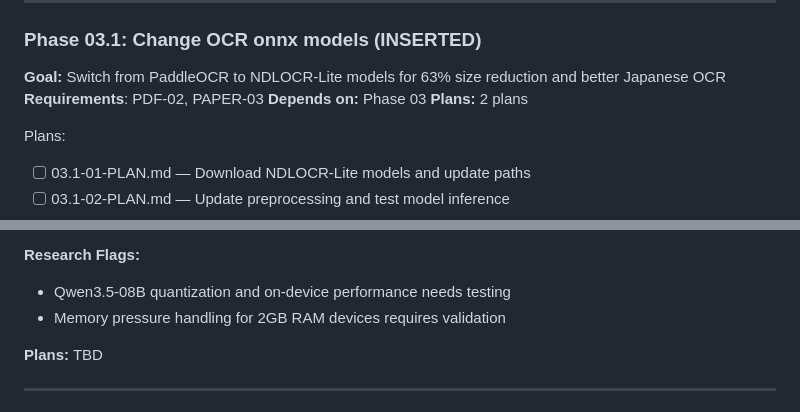
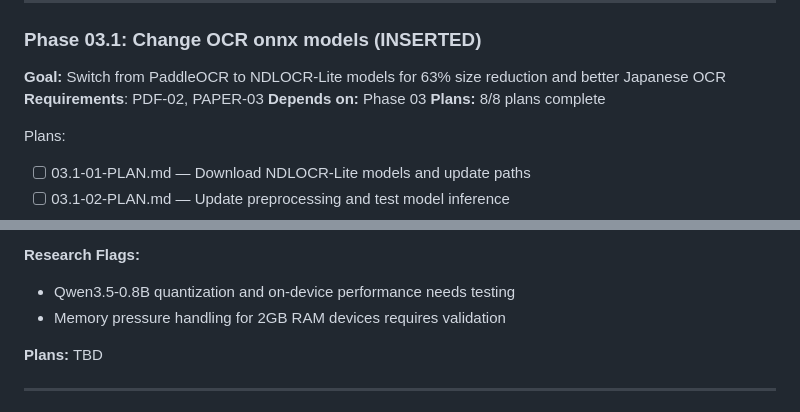
Before and after one commit to ragman53/shusei, a Markdown page: .planning/ROADMAP.md, 2 parts joined by grey strips. Rendered like a GitHub page.

```diff
--- a/.planning/ROADMAP.md
+++ b/.planning/ROADMAP.md
@@ -107,7 +107,7 @@ Plans:
 **Goal:** Switch from PaddleOCR to NDLOCR-Lite models for 63% size reduction and better Japanese OCR
 **Requirements**: PDF-02, PAPER-03
 **Depends on:** Phase 03
-**Plans:** 2 plans
+**Plans:** 8/8 plans complete
 
 Plans:
 - [ ] 03.1-01-PLAN.md — Download NDLOCR-Lite models and update paths
@@ -167,7 +167,7 @@ Plans:
 4. Only one AI model loads at a time (never simultaneously with OCR or Voice)
 
 **Research Flags:**
-- Qwen3.5-08B quantization and on-device performance needs testing
+- Qwen3.5-0.8B quantization and on-device performance needs testing
 - Memory pressure handling for 2GB RAM devices requires validation
 
 **Plans:** TBD
```
Also changed, not shown: .planning/STATE.md (+15 -12 lines), 1 other file.
